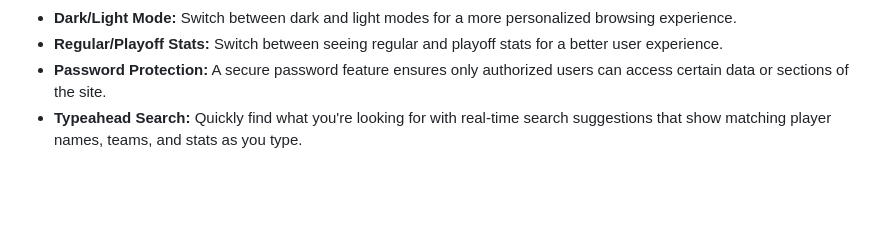
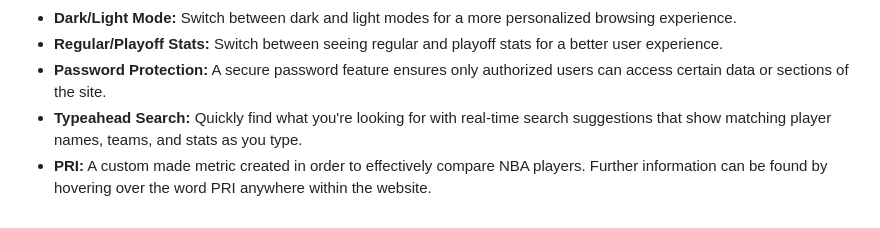
Before and after one commit to vishnudattaj/the-basketball-oracle, a Markdown page: README.md, the part around the change. Rendered like a GitHub page; blank space fills up the shorter version.

```diff
--- a/README.md
+++ b/README.md
@@ -47,3 +47,4 @@ To use the features, first, you need to **log in** or **create an account** if y
 - **Regular/Playoff Stats:** Switch between seeing regular and playoff stats for a better user experience.
 - **Password Protection:** A secure password feature ensures only authorized users can access certain data or sections of the site.
 - **Typeahead Search:** Quickly find what you're looking for with real-time search suggestions that show matching player names, teams, and stats as you type.
+- **PRI:** A custom made metric created in order to effectively compare NBA players. Further information can be found by hovering over the word PRI anywhere within the website.
```
